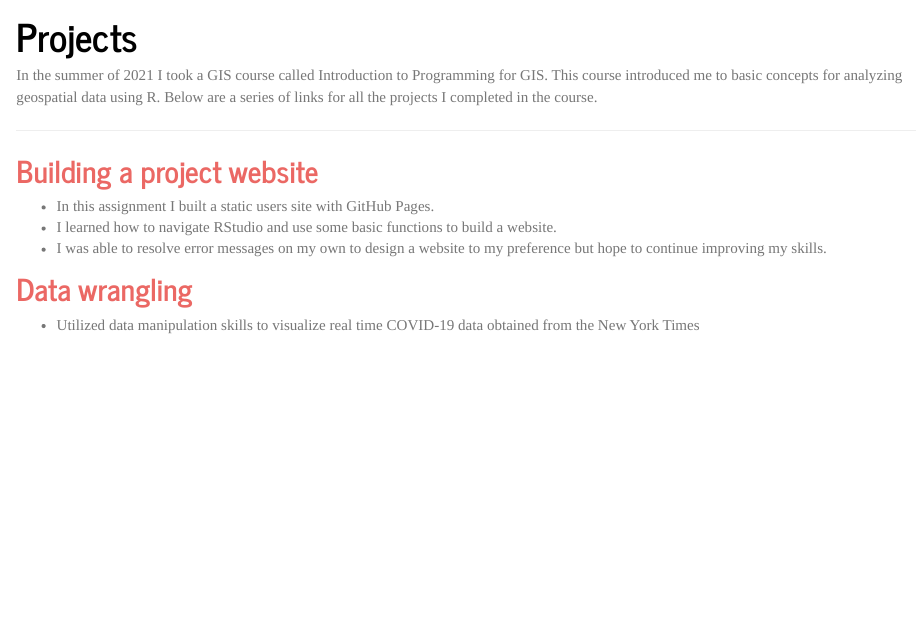
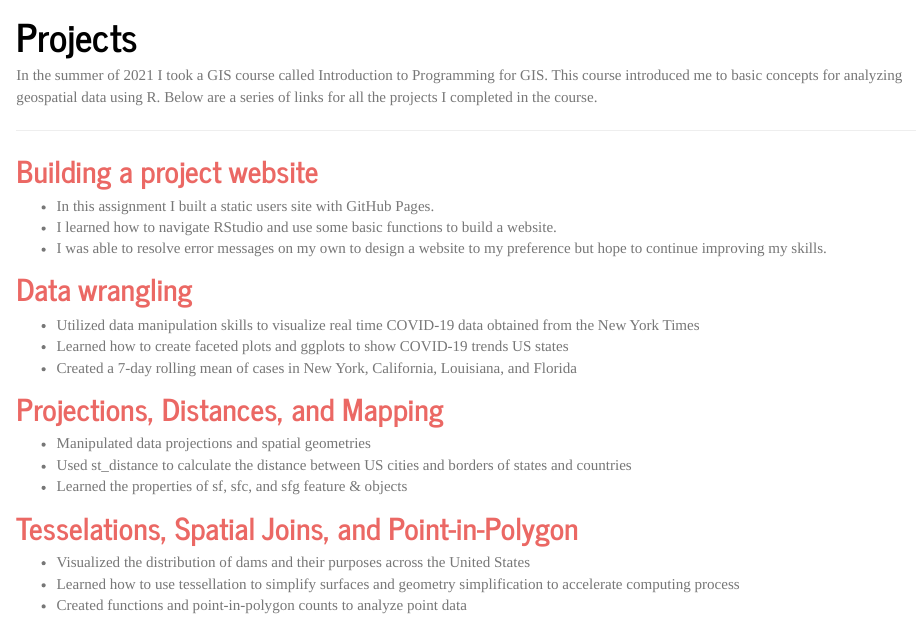
Before and after one commit to oceanerouxx/github.io, an R Markdown document (geog13.Rmd): the page in a window 1100 px wide, from 80 px down. The pictures show the output file geog13.html that the author committed with the source, opened offline; library style sheets and scripts come from the installed R packages.

Commit message:
finalllly

```diff
--- a/geog13.Rmd
+++ b/geog13.Rmd
@@ -14,3 +14,17 @@ In the summer of 2021 I took a GIS course called Introduction to Programming for
 ## [Data wrangling](https://oceanerouxx.github.io/geog-13-labs/lab-02.html)
 
 - Utilized data manipulation skills to visualize real time COVID-19 data obtained from the New York Times
+- Learned how to create faceted plots and ggplots to show COVID-19 trends US states
+- Created a 7-day rolling mean of cases in New York, California, Louisiana, and Florida
+
+## [Projections, Distances, and Mapping](https://oceanerouxx.github.io/geog-13-labs/lab-03.html)
+
+- Manipulated data projections and spatial geometries
+- Used st_distance to calculate the distance between US cities and borders of states and countries
+- Learned the properties of sf, sfc, and sfg feature & objects
+
+## [Tesselations, Spatial Joins, and Point-in-Polygon](https://oceanerouxx.github.io/geog-13-labs/lab-04.html)
+
+- Visualized the distribution of dams and their purposes across the United States
+- Learned how to use tessellation to simplify surfaces and geometry simplification to accelerate computing process
+- Created functions and point-in-polygon counts to analyze point data
```
Also changed, not shown: geog13.html.
